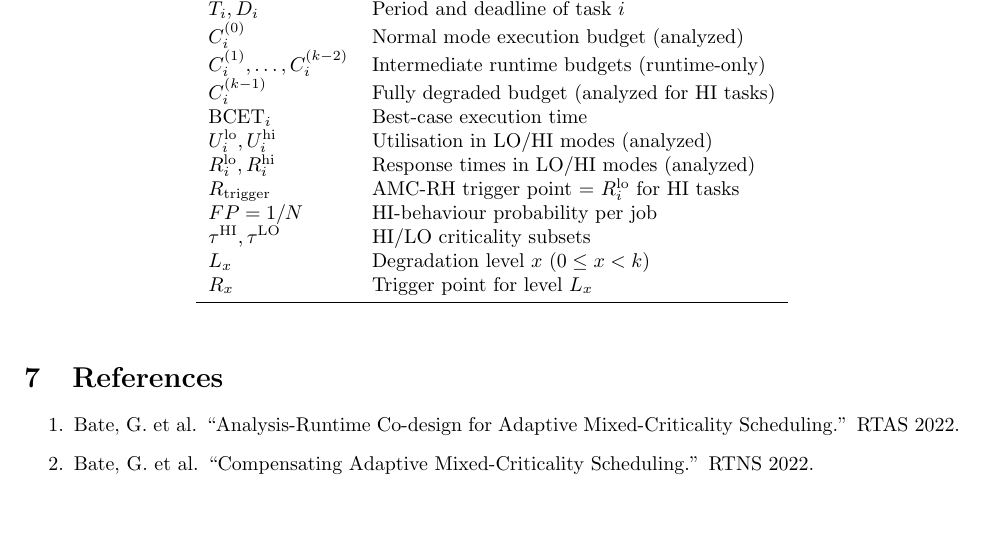
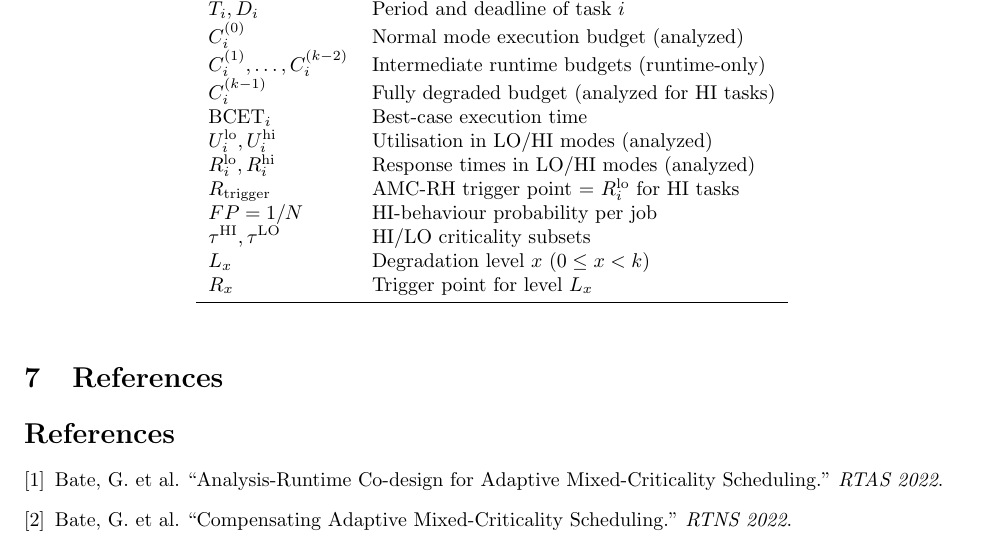
Before and after one commit to IainBate/Allocating-Criticality-Levels, a LaTeX document (research/task_model.tex): part of page 4 of 4, cut so that both start at the same text, the shorter picture padded with empty space. Compiled offline with pdfLaTeX.

Commit message:
chore: auto-commit before tool use at 2026-08-19 10:38:21

```diff
--- a/research/task_model.tex
+++ b/research/task_model.tex
@@ -262,9 +262,12 @@ $R_x$ & Trigger point for level $L_x$ \\
 
 \section{References}
 
-\begin{enumerate}
-    \item Bate, G. et al. ``Analysis-Runtime Co-design for Adaptive Mixed-Criticality Scheduling.'' RTAS 2022.
-    \item Bate, G. et al. ``Compensating Adaptive Mixed-Criticality Scheduling.'' RTNS 2022.
-\end{enumerate}
+\begin{thebibliography}{9}
+\bibitem{bate2022analysis}
+Bate, G. et al.\ ``Analysis-Runtime Co-design for Adaptive Mixed-Criticality Scheduling.'' \emph{RTAS 2022}.
+
+\bibitem{bate2022compensating}
+Bate, G. et al.\ ``Compensating Adaptive Mixed-Criticality Scheduling.'' \emph{RTNS 2022}.
+\end{thebibliography}
 
 \end{document}
```
